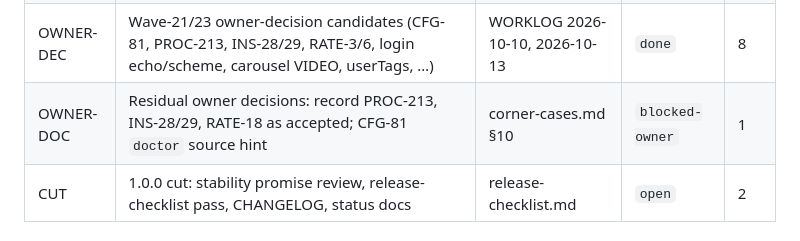
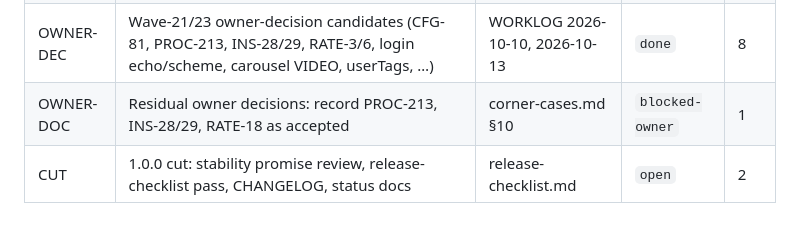
Before and after one commit to IvanBBaev/instagram-mcp, a Markdown page: docs/roadmap.md, the part around the change. GitHub-like rendering.

Commit message:
docs(roadmap): narrow OWNER-DOC to the decisions left to record

```diff
--- a/docs/roadmap.md
+++ b/docs/roadmap.md
@@ -52,7 +52,7 @@
 | R6 | MCPB bundle attach to the GitHub Release | workplan.md T-R6 | `blocked-owner` | 2 |
 | R8 | Plugin-marketplace listing | workplan.md T-R8 | `blocked-owner` | 2 |
 | OWNER-DEC | Wave-21/23 owner-decision candidates (CFG-81, PROC-213, INS-28/29, RATE-3/6, login echo/scheme, carousel VIDEO, userTags, …) | WORKLOG 2026-10-10, 2026-10-13 | `done` | 8 |
-| OWNER-DOC | Residual owner decisions: record PROC-213, INS-28/29, RATE-18 as accepted; CFG-81 `doctor` source hint | corner-cases.md §10 | `blocked-owner` | 1 |
+| OWNER-DOC | Residual owner decisions: record PROC-213, INS-28/29, RATE-18 as accepted | corner-cases.md §10 | `blocked-owner` | 1 |
 | CUT | 1.0.0 cut: stability promise review, release-checklist pass, CHANGELOG, status docs | release-checklist.md | `open` | 2 |
 
 ### History
```
